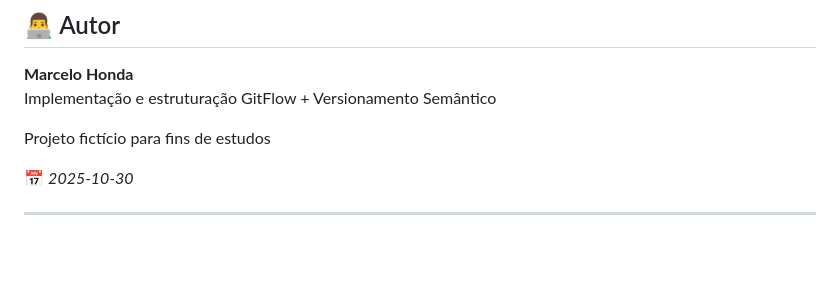
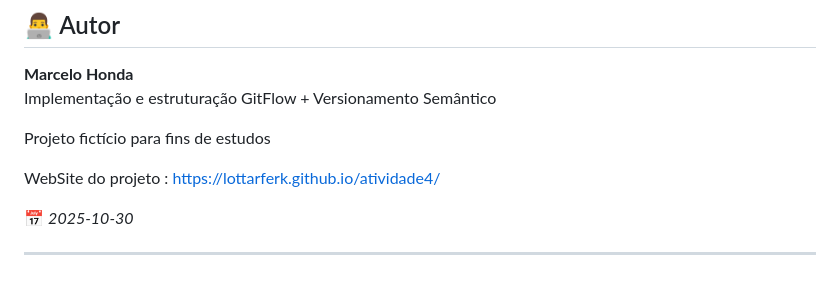
Before and after one commit to lottarferk/atividade4, a Markdown page: README.md, the part around the change. Drawn GitHub-style; blank space fills up the shorter version.

Commit message:
docs (README)

```diff
--- a/README.md
+++ b/README.md
@@ -119,6 +119,8 @@ Implementação e estruturação GitFlow + Versionamento Semântico
 
 Projeto fictício para fins de estudos
 
+WebSite do projeto : https://lottarferk.github.io/atividade4/
+
 📅 *2025-10-30*
 
 ---
```
